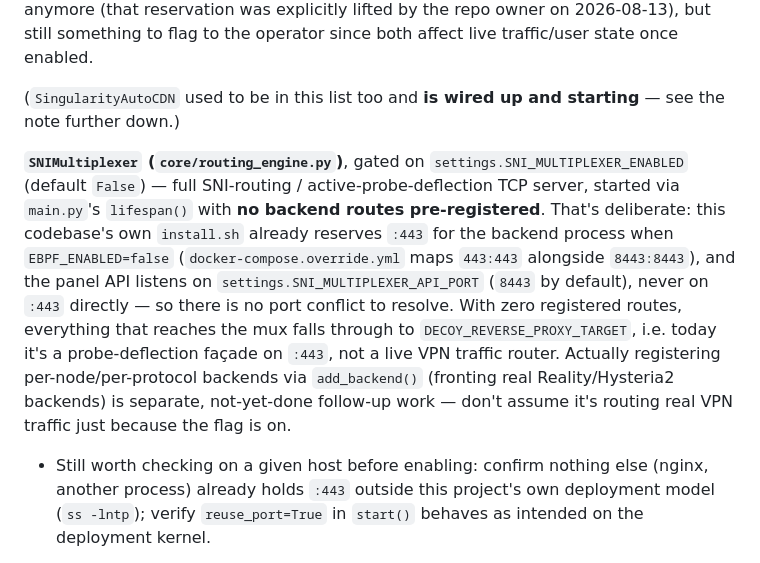
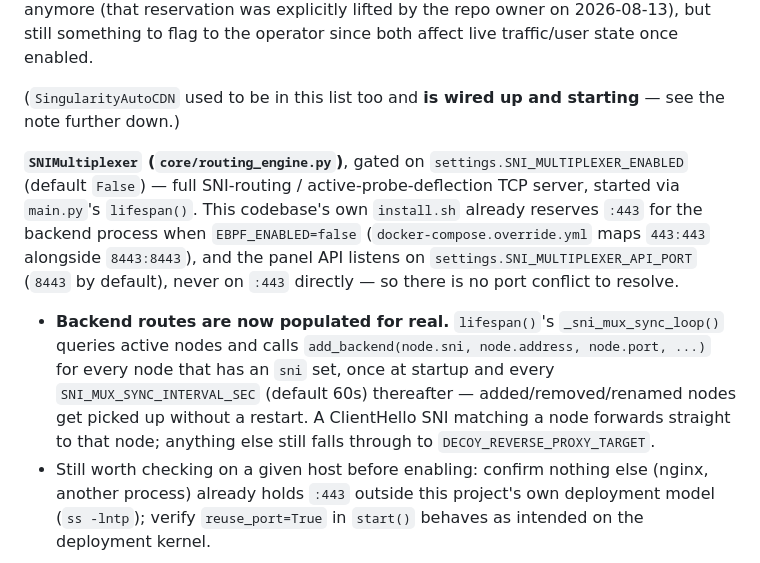
Before and after one commit to mtgroup11/mtgroup-vpn-test, a Markdown page: CLAUDE.md, the part around the change. GitHub-like rendering.

Commit message:
Update CLAUDE.md: SNIMultiplexer now has real node-backed routes
Docs were already stale after the previous commit wired
_sni_mux_sync_loop() into lifespan().

Co-Authored-By: Claude Sonnet 5 <noreply@anthropic.com>

```diff
--- a/CLAUDE.md
+++ b/CLAUDE.md
@@ -131,7 +131,8 @@ Both engines below are now fully wired into `lifespan()`, each behind its own se
 
 (`SingularityAutoCDN` used to be in this list too and **is wired up and starting** — see the note further down.)
 
-**`SNIMultiplexer` (`core/routing_engine.py`)**, gated on `settings.SNI_MULTIPLEXER_ENABLED` (default `False`) — full SNI-routing / active-probe-deflection TCP server, started via `main.py`'s `lifespan()` with **no backend routes pre-registered**. That's deliberate: this codebase's own `install.sh` already reserves `:443` for the backend process when `EBPF_ENABLED=false` (`docker-compose.override.yml` maps `443:443` alongside `8443:8443`), and the panel API listens on `settings.SNI_MULTIPLEXER_API_PORT` (`8443` by default), never on `:443` directly — so there is no port conflict to resolve. With zero registered routes, everything that reaches the mux falls through to `DECOY_REVERSE_PROXY_TARGET`, i.e. today it's a probe-deflection façade on `:443`, not a live VPN traffic router. Actually registering per-node/per-protocol backends via `add_backend()` (fronting real Reality/Hysteria2 backends) is separate, not-yet-done follow-up work — don't assume it's routing real VPN traffic just because the flag is on.
+**`SNIMultiplexer` (`core/routing_engine.py`)**, gated on `settings.SNI_MULTIPLEXER_ENABLED` (default `False`) — full SNI-routing / active-probe-deflection TCP server, started via `main.py`'s `lifespan()`. This codebase's own `install.sh` already reserves `:443` for the backend process when `EBPF_ENABLED=false` (`docker-compose.override.yml` maps `443:443` alongside `8443:8443`), and the panel API listens on `settings.SNI_MULTIPLEXER_API_PORT` (`8443` by default), never on `:443` directly — so there is no port conflict to resolve.
+- **Backend routes are now populated for real.** `lifespan()`'s `_sni_mux_sync_loop()` queries active nodes and calls `add_backend(node.sni, node.address, node.port, ...)` for every node that has an `sni` set, once at startup and every `SNI_MUX_SYNC_INTERVAL_SEC` (default 60s) thereafter — added/removed/renamed nodes get picked up without a restart. A ClientHello SNI matching a node forwards straight to that node; anything else still falls through to `DECOY_REVERSE_PROXY_TARGET`.
 - Still worth checking on a given host before enabling: confirm nothing else (nginx, another process) already holds `:443` outside this project's own deployment model (`ss -lntp`); verify `reuse_port=True` in `start()` behaves as intended on the deployment kernel.
 
 **`TrafficAccountingEngine` (`core/accounting.py`)**, gated on `settings.ACCOUNTING_ENABLED` (default `False`) — quota enforcement, constructed with **`dry_run=False`** (live) when the flag is on, and wired via `orchestrator.set_accounting_engine(engine)`. There is no separate settings flag for dry-run vs. live: `ACCOUNTING_ENABLED=true` means real suspensions, immediately. `TrafficAccountingEngine.__init__` still supports `dry_run: bool = True` as a constructor default for anyone instantiating it directly (e.g. in a script) to observe behaviour before trusting it, but the `lifespan()` wiring always passes `dry_run=False`.
```
